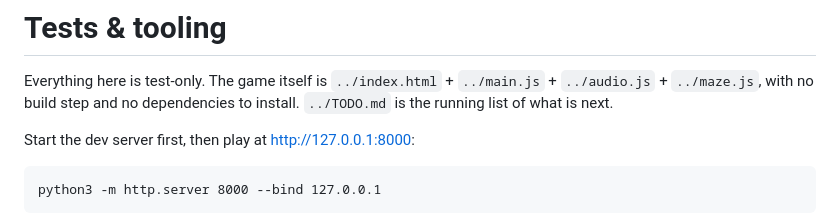
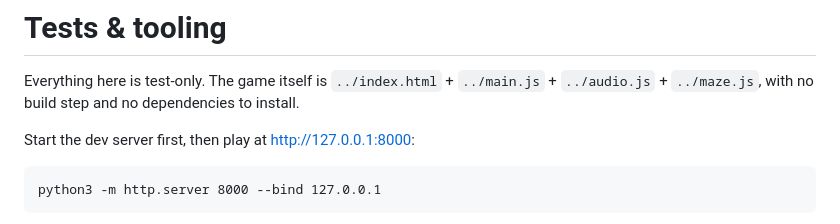
Before and after one commit to marcoklein/ufo-arena-vibe, a Markdown page: smoke/README.md, the part around the change. GitHub-like rendering.

Commit message:
Drop the TODO file
There is no todo tool in this session, so the list belongs in the conversation
rather than as a file in the repo. Removes TODO.md and the README line that
pointed at it.

```diff
--- a/smoke/README.md
+++ b/smoke/README.md
@@ -2,7 +2,6 @@
 
 Everything here is test-only. The game itself is `../index.html` + `../main.js` +
 `../audio.js` + `../maze.js`, with no build step and no dependencies to install.
-`../TODO.md` is the running list of what is next.
 
 Start the dev server first, then play at <http://127.0.0.1:8000>:
 
```
Also changed, not shown: TODO.md (deleted, +0 -36 lines).
